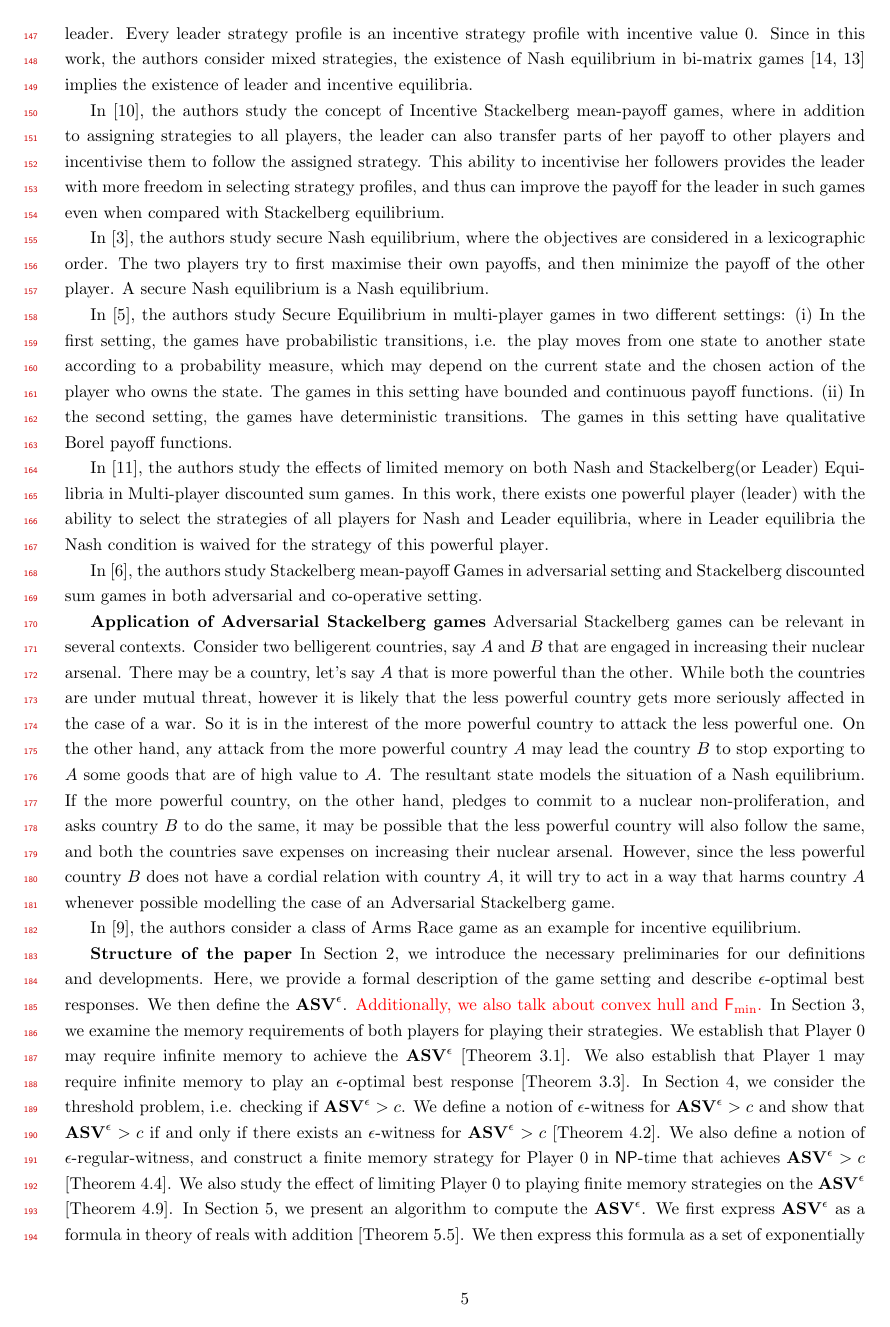
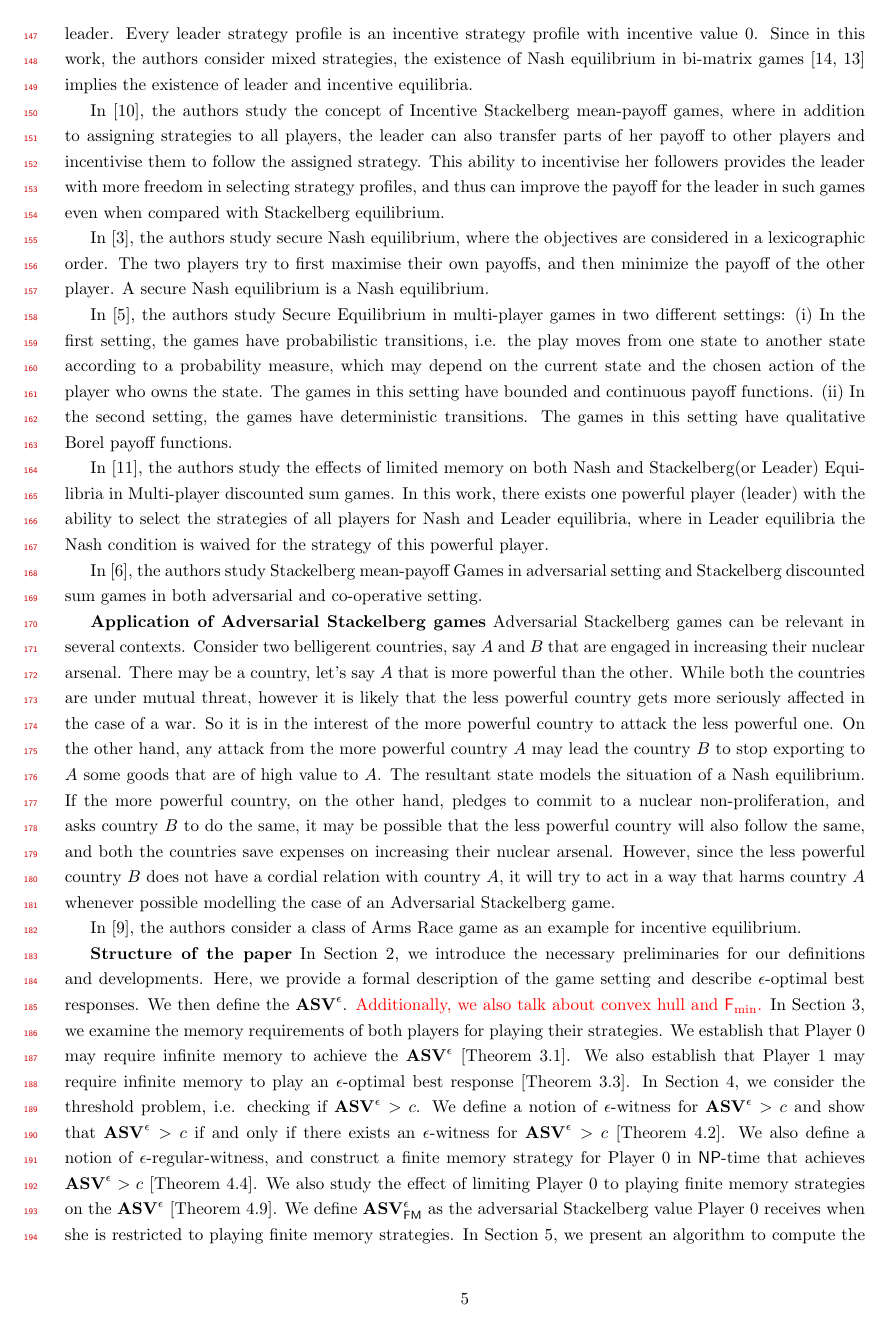
Before and after one commit to mrudu/FixedEpsilonStackelbergGames, a LaTeX document (main.tex, which reads Introduction.tex): page 5 of 30. Compiled offline with pdfLaTeX.

Commit message:
Conclusion changes

```diff
--- a/Introduction.tex
+++ b/Introduction.tex
@@ -178,5 +178,5 @@ In \cite{GS18}, the authors consider a class of Arms Race game as an example for
 
 \textbf{Structure of the \mydoc} In \cref{sec:prelim}, we introduce the necessary preliminaries for our definitions and developments. Here, we provide a formal description of the game setting and describe $\epsilon$-optimal best responses. We then define the $\mathbf{ASV}^{\epsilon}$. \track{Additionally, we also talk about convex hull and ${\sf F_{\min}}$.}
 In \cref{sec:examples}, we examine the memory requirements of both players for playing their strategies. We establish that Player~0 may require infinite memory to achieve the $\mathbf{ASV}^{\epsilon}$ [\cref{ThmExNeedInfMem}]. We also establish that Player~1 may require infinite memory to play an $\epsilon$-optimal best response [\cref{ThmP1NeedInfMem}].
-In \cref{sec:ThresholdProblem}, we consider the threshold problem, i.e. checking if $\mathbf{ASV}^{\epsilon} > c$. We define a notion of $\epsilon$-witness for $\mathbf{ASV}^{\epsilon} > c$ and show that $\mathbf{ASV}^{\epsilon} > c$ if and only if there exists an $\epsilon$-witness for $\mathbf{ASV}^{\epsilon} > c$ [\cref{ThmWitnessASVInfMem}]. We also define a notion of $\epsilon$-regular-witness, and construct a finite memory strategy for Player~0 in $\mathsf{NP}$-time that achieves $\mathbf{ASV}^{\epsilon} > c$ [\cref{ThmNpForASV}]. We also study the effect of limiting Player~0 to playing finite memory strategies on the $\mathbf{ASV}^{\epsilon}$ [\cref{lemWitnessASVForFinStrat}].
+In \cref{sec:ThresholdProblem}, we consider the threshold problem, i.e. checking if $\mathbf{ASV}^{\epsilon} > c$. We define a notion of $\epsilon$-witness for $\mathbf{ASV}^{\epsilon} > c$ and show that $\mathbf{ASV}^{\epsilon} > c$ if and only if there exists an $\epsilon$-witness for $\mathbf{ASV}^{\epsilon} > c$ [\cref{ThmWitnessASVInfMem}]. We also define a notion of $\epsilon$-regular-witness, and construct a finite memory strategy for Player~0 in $\mathsf{NP}$-time that achieves $\mathbf{ASV}^{\epsilon} > c$ [\cref{ThmNpForASV}]. We also study the effect of limiting Player~0 to playing finite memory strategies on the $\mathbf{ASV}^{\epsilon}$ [\cref{lemWitnessASVForFinStrat}]. We define $\mathbf{ASV}^{\epsilon}_{\mathsf{FM}}$ as the adversarial Stackelberg value Player~0 receives when she is restricted to playing finite memory strategies.
 In \cref{sec:ComputeASV}, we present an algorithm to compute the $\mathbf{ASV}^{\epsilon}$. We first express $\mathbf{ASV}^{\epsilon}$ as a formula in theory of reals with addition [\cref{ThmComputeASV}]. We then express this formula as a set of exponentially many linear programs, and thus show that $\mathbf{ASV}^{\epsilon}$ can be computed in $\mathsf{ExpTime}$ [\cref{ExpTimeForComputeASV}].
```
Also changed, not shown: conc.tex (+2 -0 lines), Introduction.tex (2 more changed lines).
